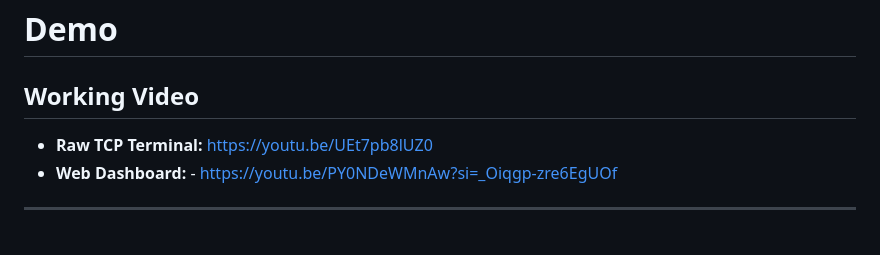
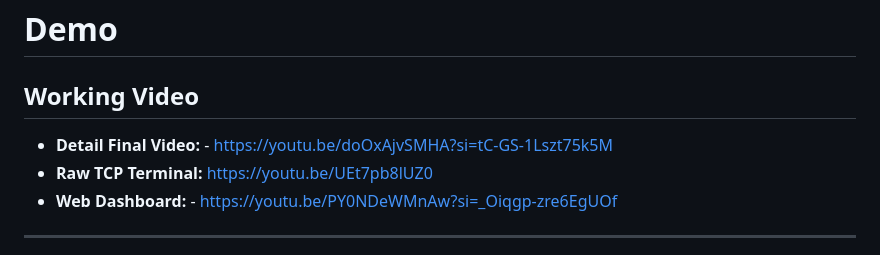
Before and after one commit to jayanttomar596/Mini-Redis, a Markdown page: README.md, the part around the change. Rendered like a GitHub page.

Commit message:
Update video links in README

```diff
--- a/README.md
+++ b/README.md
@@ -14,6 +14,7 @@ To make the system fully observable and accessible, it features a **dual-interfa
 
 ## Working Video
 
+- **Detail Final Video:** - https://youtu.be/doOxAjvSMHA?si=tC-GS-1Lszt75k5M
 - **Raw TCP Terminal:** https://youtu.be/UEt7pb8lUZ0
 - **Web Dashboard:** - https://youtu.be/PY0NDeWMnAw?si=_Oiqgp-zre6EgUOf
 
```
